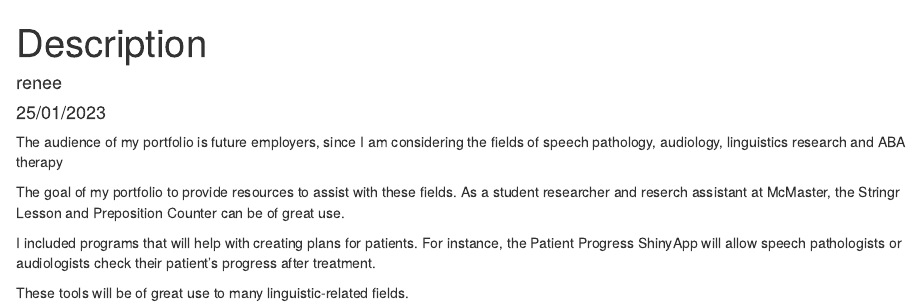
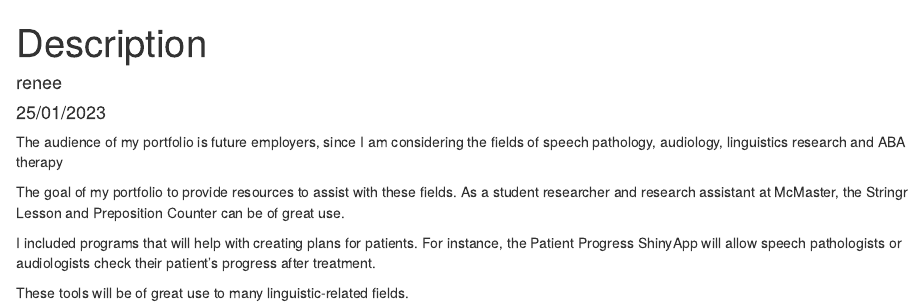
Before and after one commit to boneyr1/newfinalsite, an R Markdown document (content/description.Rmd): the page in a window 1100 px wide, from its top. Rendered offline with R 4.5, knitr and Pandoc, with nearby package versions.

Commit message:
Update description.Rmd

```diff
--- a/content/description.Rmd
+++ b/content/description.Rmd
@@ -7,7 +7,7 @@ output: html_document
 
 The audience of my portfolio is future employers, since I am considering the fields of speech pathology, audiology, linguistics research and ABA therapy
 
-The goal of my portfolio to provide resources to assist with these fields. As a student researcher and reserch assistant at McMaster, the Stringr Lesson and Preposition Counter can be of great use.
+The goal of my portfolio to provide resources to assist with these fields. As a student researcher and research assistant at McMaster, the Stringr Lesson and Preposition Counter can be of great use.
 
 I included programs that will help with creating plans for patients. For instance, the Patient Progress ShinyApp will allow speech pathologists or audiologists check their patient's progress after treatment.
 
```
